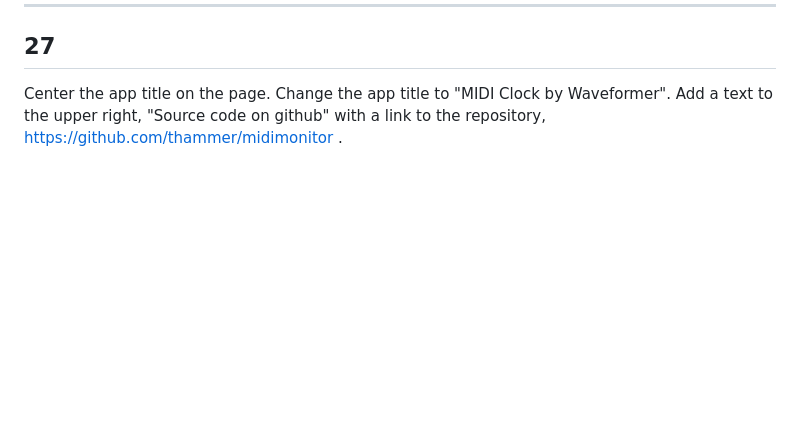
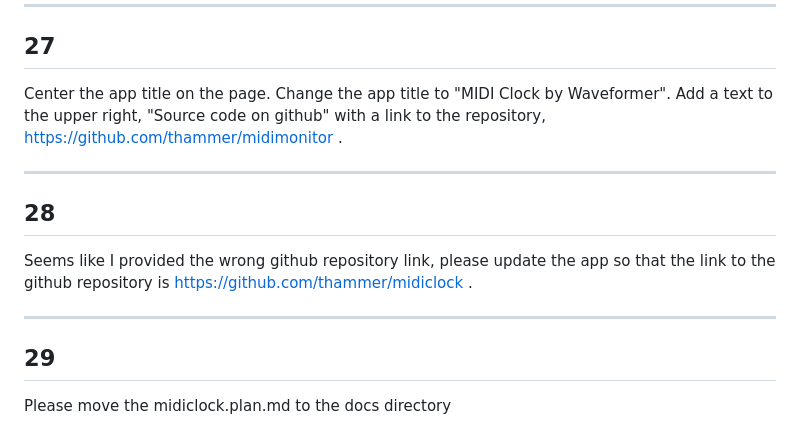
Before and after one commit to thammer/midiclock, a Markdown page: docs/plan-transcript.md, the part around the change. Rendered like a GitHub page; blank space fills up the shorter version.

Commit message:
Move midiclock.plan.md to docs folder.

```diff
--- a/docs/plan-transcript.md
+++ b/docs/plan-transcript.md
@@ -175,3 +175,15 @@ The lower part of the webpage is now white. I guess it's because we're not setti
 Center the app title on the page.
 Change the app title to "MIDI Clock by Waveformer".
 Add a text to the upper right, "Source code on github" with a link to the repository, https://github.com/thammer/midimonitor .
+
+---
+
+## 28
+
+Seems like I provided the wrong github repository link, please update the app so that the link to the github repository is https://github.com/thammer/midiclock .
+
+---
+
+## 29
+
+Please move the midiclock.plan.md to the docs directory
```
Also changed, not shown: docs/midiclock.plan.md (renamed from midiclock.plan.md, +2 -1 lines).
